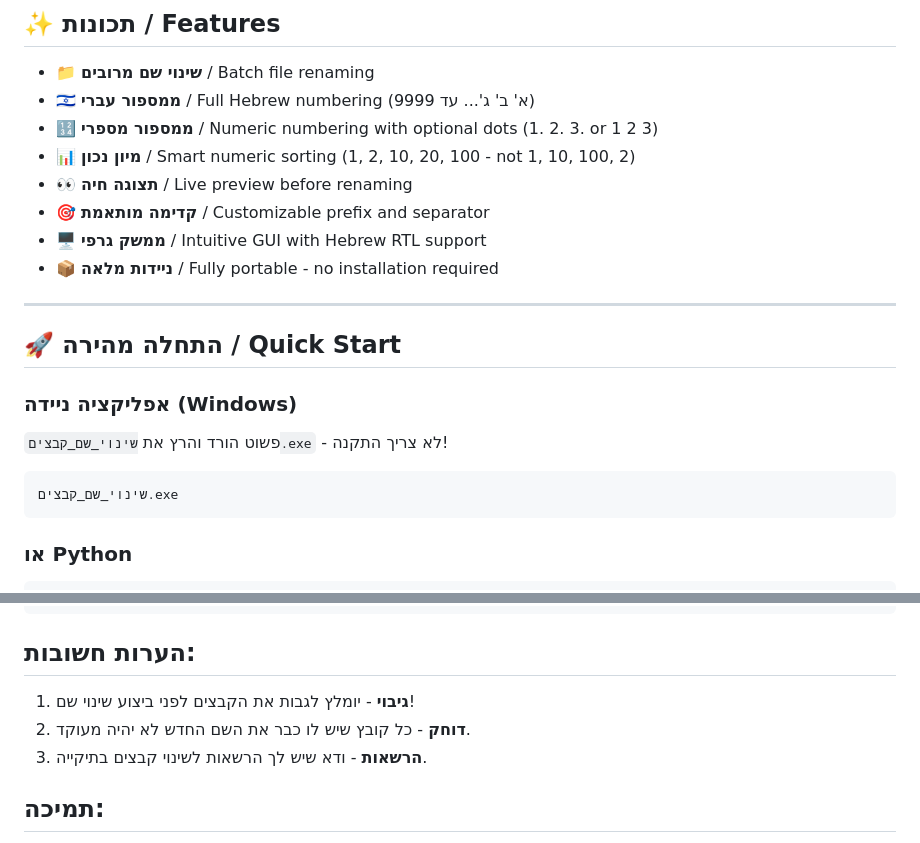
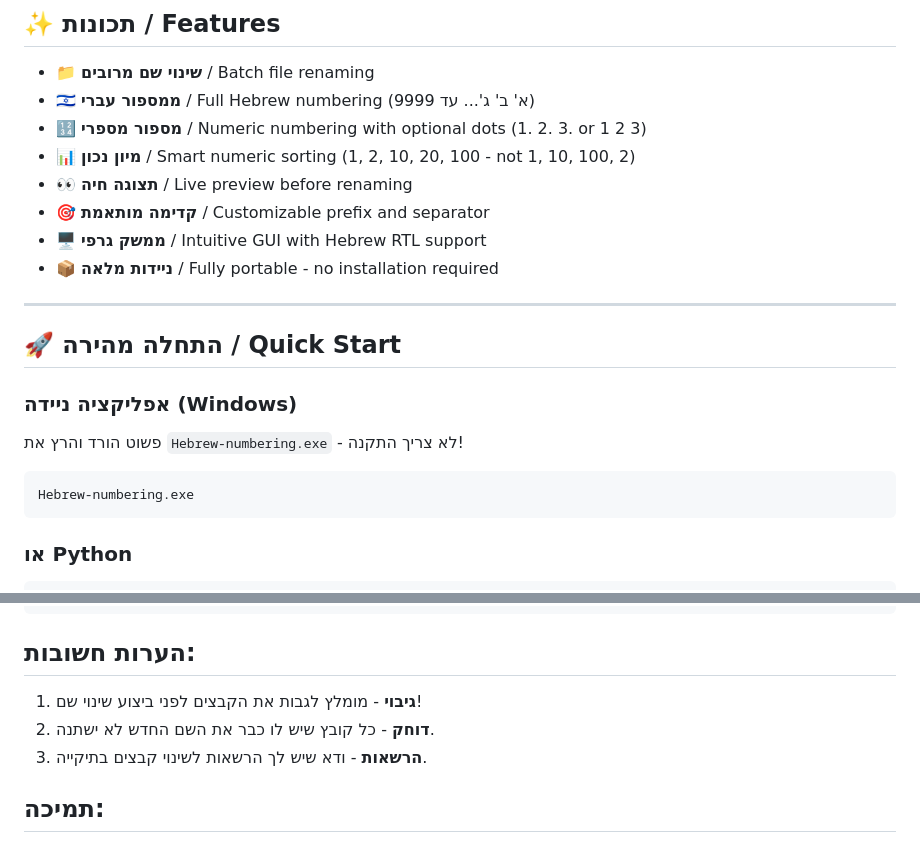
Before and after one commit to Danthig/Hebrew-numbering, a Markdown page: README.md, 2 parts joined by grey strips. GitHub-like rendering.

````diff
--- a/README.md
+++ b/README.md
@@ -10,7 +10,7 @@
 
 - 📁 **שינוי שם מרובים** / Batch file renaming
 - 🇮🇱 **ממספור עברי** / Full Hebrew numbering (א' ב' ג'... עד 9999)
-- 🔢 **ממספור מספרי** / Numeric numbering with optional dots (1. 2. 3. or 1 2 3)
+- 🔢 **מספור מספרי** / Numeric numbering with optional dots (1. 2. 3. or 1 2 3)
 - 📊 **מיון נכון** / Smart numeric sorting (1, 2, 10, 20, 100 - not 1, 10, 100, 2)
 - 👀 **תצוגה חיה** / Live preview before renaming
 - 🎯 **קדימה מותאמת** / Customizable prefix and separator
@@ -22,10 +22,10 @@
 ## 🚀 התחלה מהירה / Quick Start
 
 ### אפליקציה ניידה (Windows)
-פשוט הורד והרץ את `שינוי_שם_קבצים.exe` - לא צריך התקנה!
+פשוט הורד והרץ את `Hebrew-numbering.exe` - לא צריך התקנה!
 
 ```bash
-שינוי_שם_קבצים.exe
+Hebrew-numbering.exe
 ```
 
 ### או Python
@@ -97,8 +97,8 @@ print(HebrewNumbering.number_to_hebrew(15, False)) # טו
 
 ## הערות חשובות:
 
-1. **גיבוי** - יומלץ לגבות את הקבצים לפני ביצוע שינוי שם!
-2. **דוחק** - כל קובץ שיש לו כבר את השם החדש לא יהיה מעוקד.
+1. **גיבוי** - מומלץ לגבות את הקבצים לפני ביצוע שינוי שם!
+2. **דוחק** - כל קובץ שיש לו כבר את השם החדש לא ישתנה.
 3. **הרשאות** - ודא שיש לך הרשאות לשינוי קבצים בתיקייה.
 
 ## תמיכה:
````
